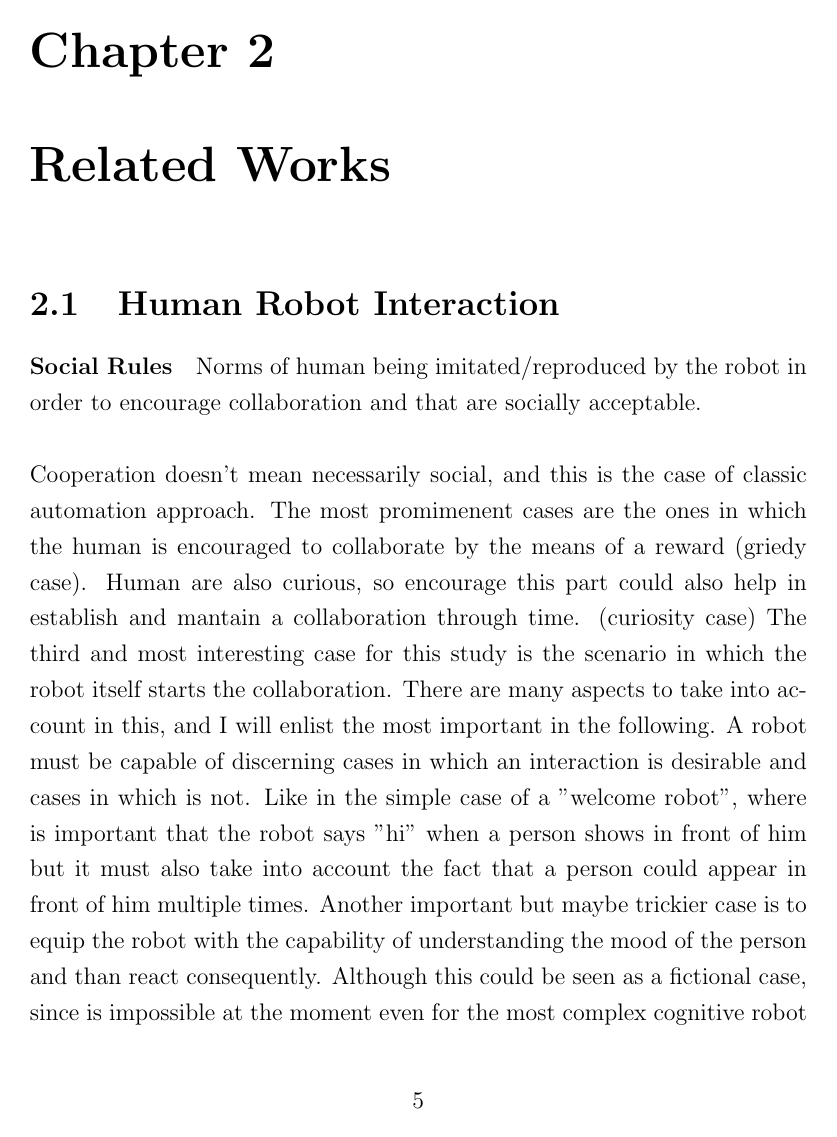
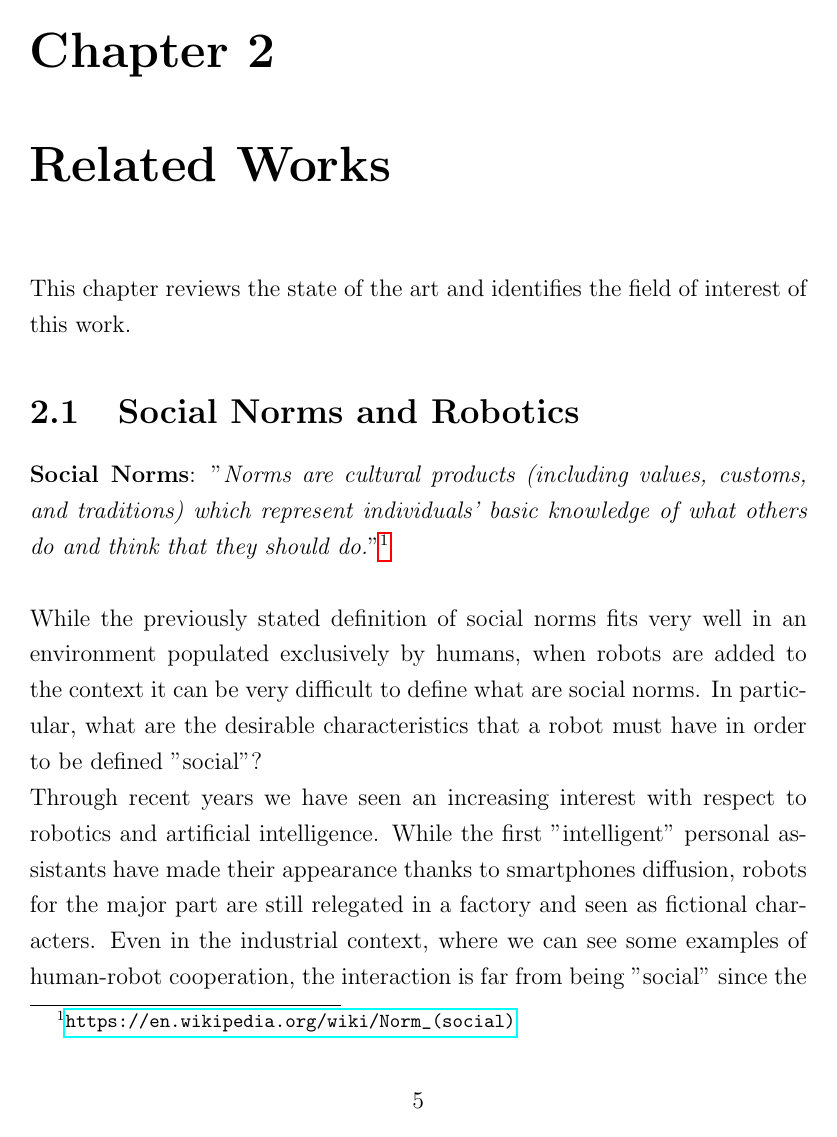
Before and after one commit to akab-old/CP_and_RE_in_HRI, a LaTeX thesis (main.tex): page 6 of 53 before the commit and page 6 of 55 after it. The pictures show the PDF file main.pdf that the author committed with the source.

Commit message:
3rd commit

```diff
--- a/main.tex
+++ b/main.tex
@@ -102,3 +102,14 @@ PDDL
 \newpage
 
 \chapter{Related Works}
+This chapter reviews the state of the art and identifies the field of interest of this work.
+
+\section{Social Norms and Robotics}
+\textbf{Social Norms}: "\textit{Norms are cultural products (including values, customs, and traditions) which represent individuals' basic knowledge of what others do and think that they should do.}"\footnote{\url{https://en.wikipedia.org/wiki/Norm_(social)}}\\
+\newline
+\noindent While the previously stated definition of social norms fits very well in an environment populated exclusively by humans, when robots are added to the context it can be very difficult to define what are social norms. In particular, what are the desirable characteristics that a robot must have in order to be defined "social"?\\
+\noindent Through recent years we have seen an increasing interest with respect to robotics and artificial intelligence. %TODO aggiungere qualche dato
+While the first "intelligent" personal assistants have made their appearance thanks to smartphones diffusion, robots for the major part are still relegated in a factory and seen as fictional characters.
+Even in the industrial context, where we can see some examples of human-robot cooperation, the interaction is far from being "social" since the human is seen as an obstacle to avoid and the interaction is programmatic.\\
+However, the precedent definition  give us some hints about the fundamental question of all this discussion:\\
+\noindent\textit{"basic knowledge of what others do and think that they should do."}\\
@@ -104,0 +122 @@ PDDL
+\newline
@@ -106,12 +127,3 @@ PDDL
+\newline
+%TODO esaminare tesi nardi
 
-\paragraph{Social Rules} Norms of human being imitated/reproduced by the robot in order to encourage collaboration and that are socially acceptable.\\
-
-\noindent
-Cooperation doesn't mean necessarily social, and this is the case of classic automation approach. The most promimenent cases are the ones in which the human is encouraged to collaborate by the means of a reward (griedy case). Human are also curious, so encourage this part could also help in establish and mantain a collaboration through time. (curiosity case)
-The third and most interesting case for this study is the scenario in which the robot itself starts the collaboration. There are many aspects to take into account in this, and I will enlist the most important in the following.
-A robot must be capable of discerning cases in which an interaction is desirable and cases in which is not. Like in the simple case of a "welcome robot", where is important that the robot says "hi" when a person shows in front of him but it must also take into account the fact that a person could appear in front of him multiple times.
-Another important but maybe trickier case is to equip the robot with the capability of understanding the mood of the person and than react consequently. Although this could be seen as a fictional case, since is impossible at the moment even for the most complex cognitive robot to understand emotions, there are some simple cases that could be treated. The goal, in this case, is not to reproduce a perfect model of the human mind state and how it could react to some sorts of events, but rather discover some patterns that could lead to undesirable outcomes. For instance, a person could be busy with its work and the interference of the robot, when is not helpful in the context of the human task, could be perceived as noise. Thus is important to maintain a representation of the person daily routines and enrich this when is possible with the information that comes from the social interactions that occurs from time to time between the two. If we are interested in developing robots strictly social, we cannot leave aside the emotional aspect of the interaction. \\
-
-\noindent
-Main Questions:
-\begin{enumerate}
@@ -121,5 +130,4 @@ Main Questions:
-\end{enumerate}
-
+\section{Examples of HRI}
 \subsection{Industrial Cases (No HRI)}
 Those are the cases in which robot and human are both aware of the plan and they cooperate deterministically in order to achieve the goal. There is no HRI as the human is seen as another agent in the environment.
 \begin{itemize}
```
Also changed, not shown: main.pdf, main.tex (21 more changed lines), 4 other files.
